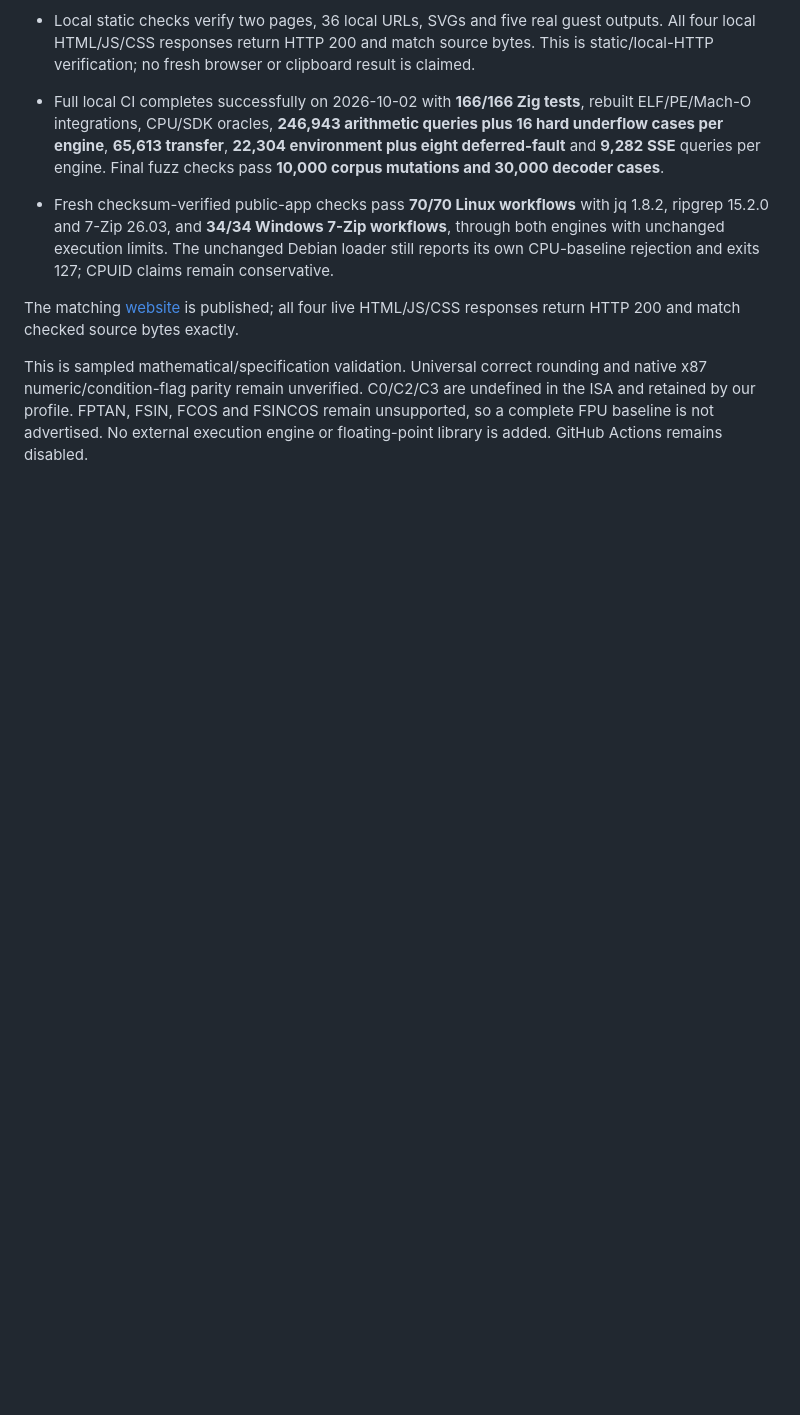
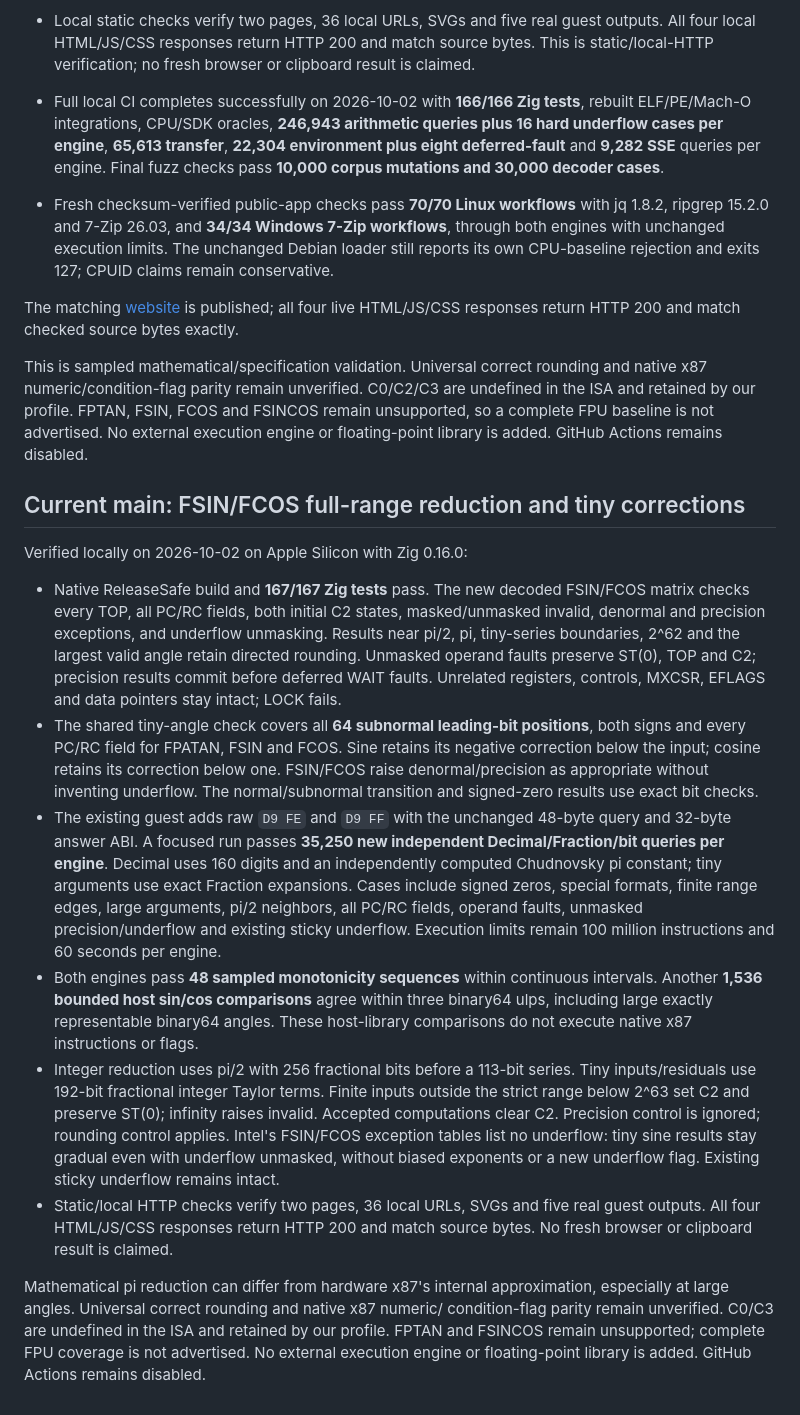
Before and after one commit to OthmaneBlial/universe, a Markdown page: docs/validation.md, the part around the change. GitHub-like rendering; blank space fills up the shorter version.

Commit message:
Record FSIN and FCOS full-range and tiny-angle verification

```diff
--- a/docs/validation.md
+++ b/docs/validation.md
@@ -2022,3 +2022,50 @@ C0/C2/C3 are undefined in the ISA and retained by our profile. FPTAN, FSIN,
 FCOS and FSINCOS remain unsupported, so a complete FPU baseline is not
 advertised. No external execution engine or floating-point library is added.
 GitHub Actions remains disabled.
+
+
+## Current main: FSIN/FCOS full-range reduction and tiny corrections
+
+Verified locally on 2026-10-02 on Apple Silicon with Zig 0.16.0:
+
+- Native ReleaseSafe build and **167/167 Zig tests** pass. The new decoded
+  FSIN/FCOS matrix checks every TOP, all PC/RC fields, both initial C2 states,
+  masked/unmasked invalid, denormal and precision exceptions, and underflow
+  unmasking. Results near pi/2, pi, tiny-series boundaries, 2^62 and the largest
+  valid angle retain directed rounding. Unmasked operand faults preserve ST(0),
+  TOP and C2; precision results commit before deferred WAIT faults. Unrelated
+  registers, controls, MXCSR, EFLAGS and data pointers stay intact; LOCK fails.
+- The shared tiny-angle check covers all **64 subnormal leading-bit positions**,
+  both signs and every PC/RC field for FPATAN, FSIN and FCOS. Sine retains its
+  negative correction below the input; cosine retains its correction below one.
+  FSIN/FCOS raise denormal/precision as appropriate without inventing underflow.
+  The normal/subnormal transition and signed-zero results use exact bit checks.
+- The existing guest adds raw `D9 FE` and `D9 FF` with the unchanged 48-byte
+  query and 32-byte answer ABI. A focused run passes **35,250 new independent
+  Decimal/Fraction/bit queries per engine**. Decimal uses 160 digits and an
+  independently computed Chudnovsky pi constant; tiny arguments use exact
+  Fraction expansions. Cases include signed zeros, special formats, finite
+  range edges, large arguments, pi/2 neighbors, all PC/RC fields, operand faults,
+  unmasked precision/underflow and existing sticky underflow. Execution limits
+  remain 100 million instructions and 60 seconds per engine.
+- Both engines pass **48 sampled monotonicity sequences** within continuous
+  intervals. Another **1,536 bounded host sin/cos comparisons** agree within
+  three binary64 ulps, including large exactly representable binary64 angles.
+  These host-library comparisons do not execute native x87 instructions or flags.
+- Integer reduction uses pi/2 with 256 fractional bits before a 113-bit series.
+  Tiny inputs/residuals use 192-bit fractional integer Taylor terms. Finite
+  inputs outside the strict range below 2^63 set C2 and preserve ST(0); infinity
+  raises invalid. Accepted computations clear C2. Precision control is ignored;
+  rounding control applies. Intel's FSIN/FCOS exception tables list no underflow:
+  tiny sine results stay gradual even with underflow unmasked, without biased
+  exponents or a new underflow flag. Existing sticky underflow remains intact.
+- Static/local HTTP checks verify two pages, 36 local URLs, SVGs and five real
+  guest outputs. All four HTML/JS/CSS responses return HTTP 200 and match source
+  bytes. No fresh browser or clipboard result is claimed.
+
+Mathematical pi reduction can differ from hardware x87's internal approximation,
+especially at large angles. Universal correct rounding and native x87 numeric/
+condition-flag parity remain unverified. C0/C3 are undefined in the ISA and
+retained by our profile. FPTAN and FSINCOS remain unsupported; complete FPU
+coverage is not advertised. No external execution engine or floating-point
+library is added. GitHub Actions remains disabled.
```
